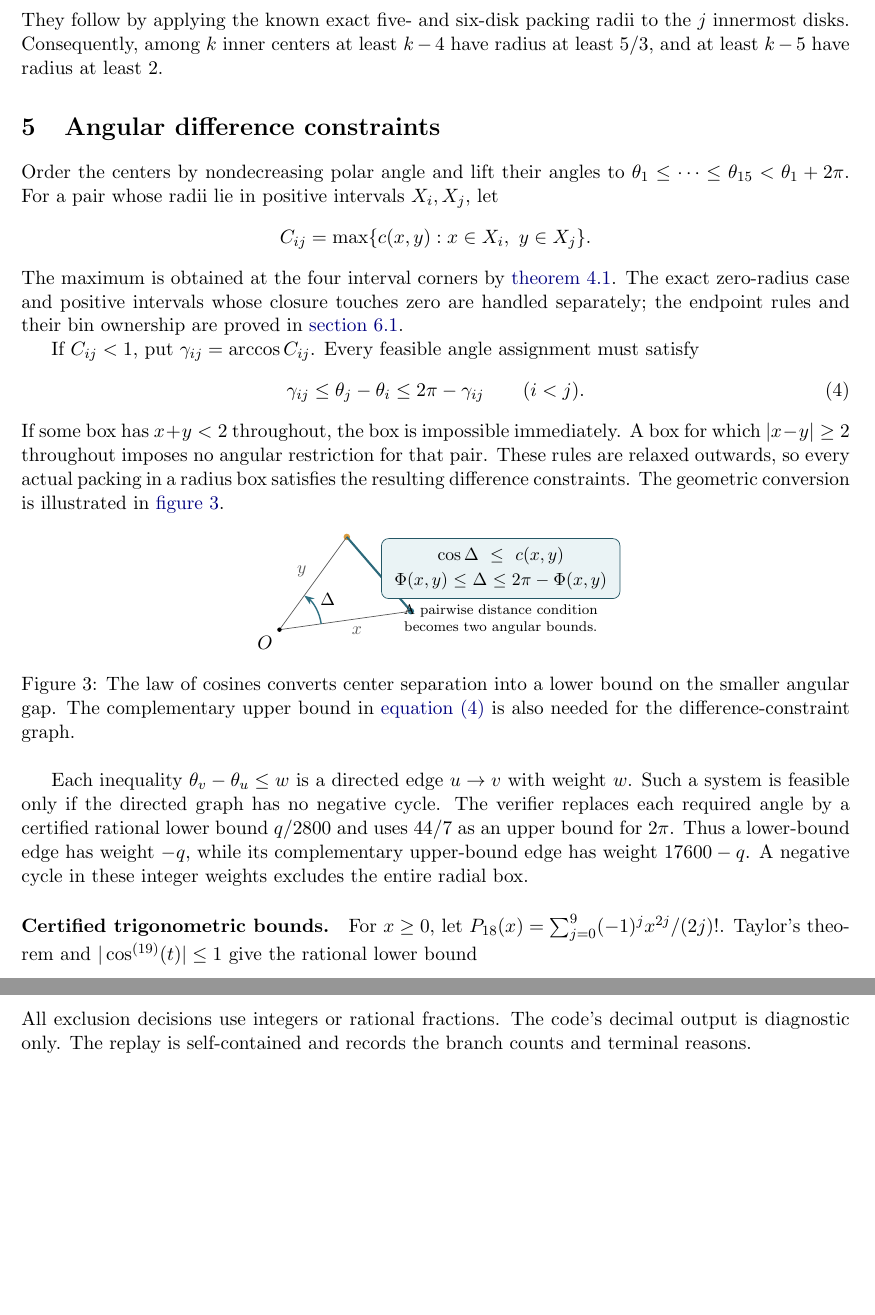
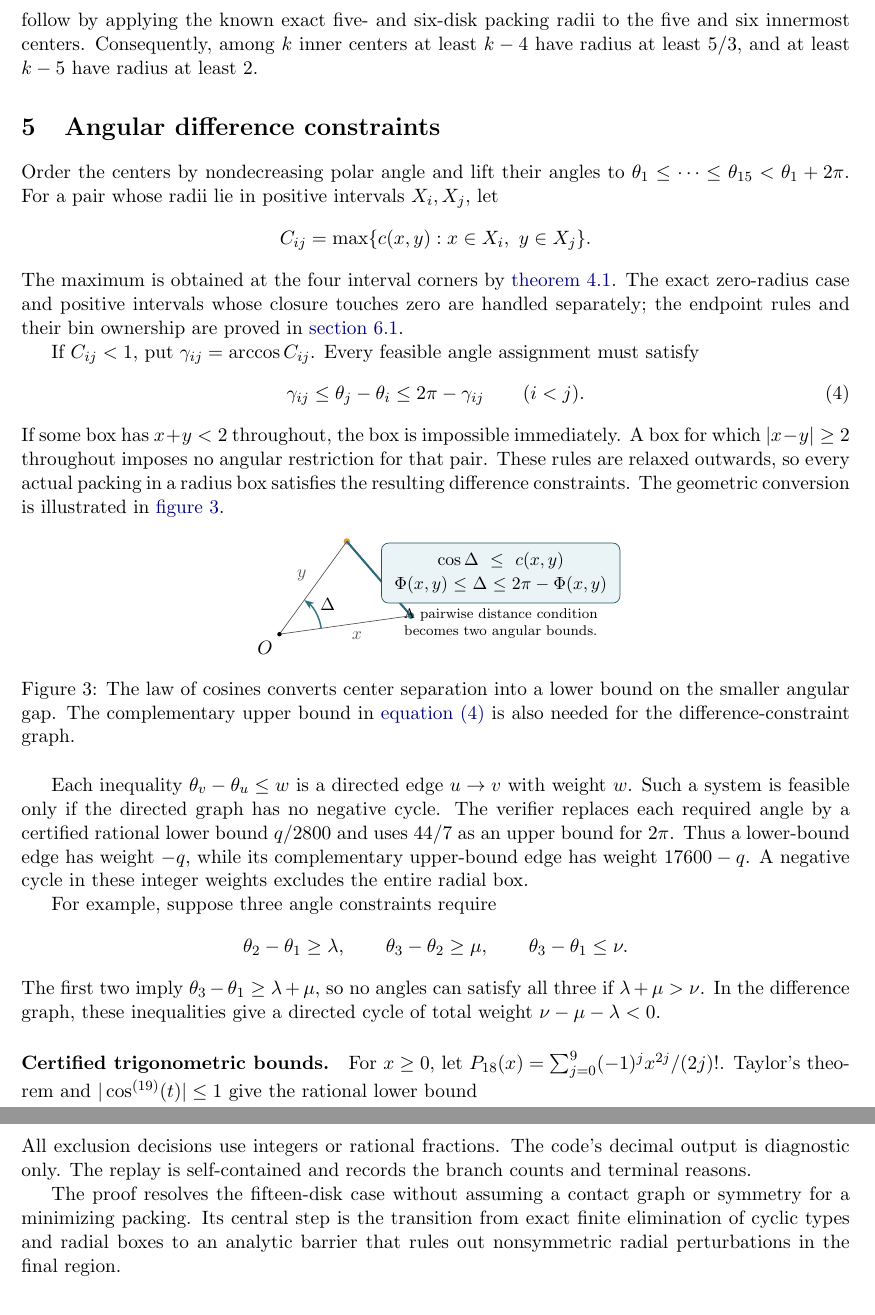
Before and after one commit to ziifave/unequal-circle-proof, a LaTeX paper (research/fifteen_equal_completion/paper/main.tex): two parts of pages 5 and 10 of 11 before the commit and two parts of pages 5 and 11 of 12 after it, joined at a grey line, cut so that both start at the same text, the shorter picture padded with empty space. Compiled offline with pdfLaTeX.

Commit message:
Improve readability of packing proof paper

```diff
--- a/research/fifteen_equal_completion/paper/main.tex
+++ b/research/fifteen_equal_completion/paper/main.tex
@@ -211,7 +211,7 @@ The threshold and the surviving count ranges are sketched in \cref{fig:radial-sh
 \label{fig:radial-shells}
 \end{figure}
 
-The standard small-packing bounds $s_{(5)}\ge a_0>5/3$ and $s_{(6)}\ge2$ are also used in the radial interval enumeration. Here $s_{(j)}$ denotes the $j$th smallest center radius among all fifteen centers. They follow by applying the known exact five- and six-disk packing radii to the $j$ innermost disks. Consequently, among $k$ inner centers at least $k-4$ have radius at least $5/3$, and at least $k-5$ have radius at least $2$.
+Write $s_{(1)}\le\cdots\le s_{(15)}$ for the fifteen center radii in nondecreasing order. The standard small-packing bounds $s_{(5)}\ge a_0>5/3$ and $s_{(6)}\ge2$ are also used in the radial interval enumeration. They follow by applying the known exact five- and six-disk packing radii to the five and six innermost centers. Consequently, among $k$ inner centers at least $k-4$ have radius at least $5/3$, and at least $k-5$ have radius at least $2$.
 
 \section{Angular difference constraints}\label{sec:angular}
 
@@ -250,6 +250,14 @@ If some box has $x+y<2$ throughout, the box is impossible immediately. A box for
 \end{figure}
 
 Each inequality $\theta_v-\theta_u\le w$ is a directed edge $u\to v$ with weight $w$. Such a system is feasible only if the directed graph has no negative cycle. The verifier replaces each required angle by a certified rational lower bound $q/2800$ and uses $44/7$ as an upper bound for $2\pi$. Thus a lower-bound edge has weight $-q$, while its complementary upper-bound edge has weight $17600-q$. A negative cycle in these integer weights excludes the entire radial box.
+
+For example, suppose three angle constraints require
+\[
+ \theta_2-\theta_1\ge\lambda,\qquad
+ \theta_3-\theta_2\ge\mu,\qquad
+ \theta_3-\theta_1\le\nu.
+\]
+The first two imply $\theta_3-\theta_1\ge\lambda+\mu$, so no angles can satisfy all three if $\lambda+\mu>\nu$. In the difference graph, these inequalities give a directed cycle of total weight $\nu-\mu-\lambda<0$.
 
 
 
@@ -490,6 +502,8 @@ bash run_all.sh
 \end{verbatim}
 All exclusion decisions use integers or rational fractions. The code's decimal output is diagnostic only. The replay is self-contained and records the branch counts and terminal reasons.
 
+The proof resolves the fifteen-disk case without assuming a contact graph or symmetry for a minimizing packing. Its central step is the transition from exact finite elimination of cyclic types and radial boxes to an analytic barrier that rules out nonsymmetric radial perturbations in the final region.
+
 \appendix
 \section{Certificate data and exact subdivision}
 
```
Also changed, not shown: research/fifteen_equal_completion/paper/main.pdf, research/fifteen_equal_completion/paper/main.tex (18 more changed lines).
